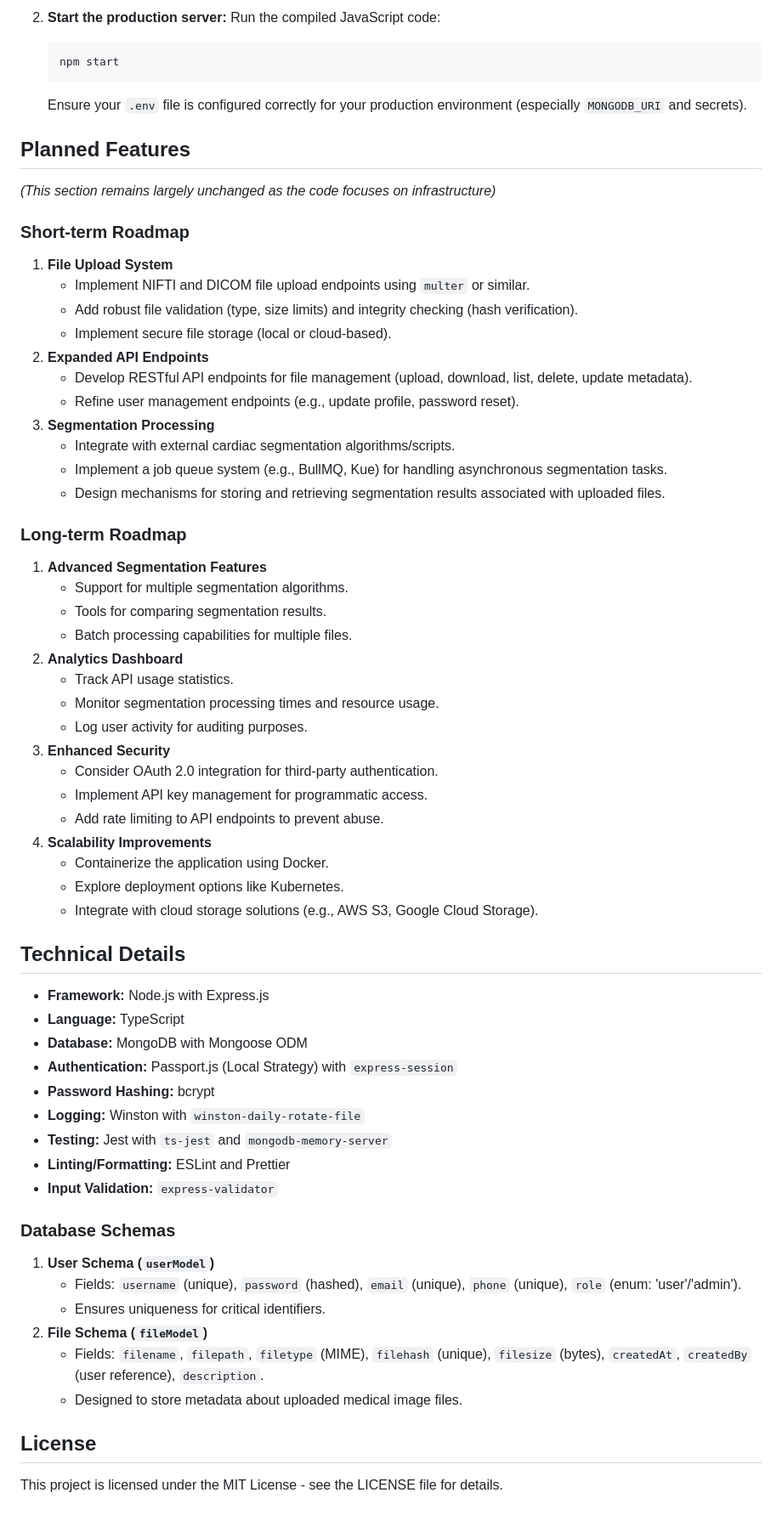
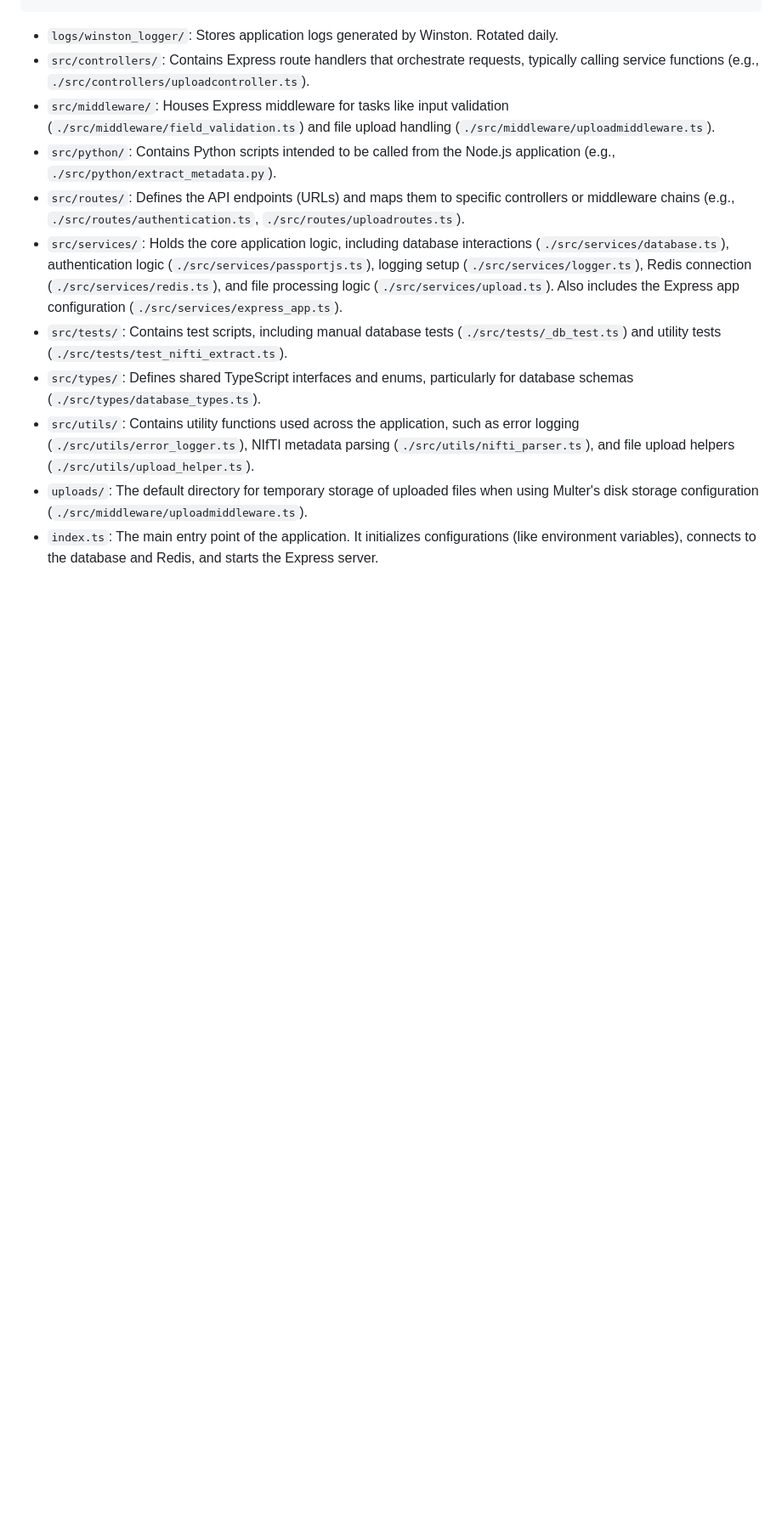
Before and after one commit to jamesmuking5/Cardiac_Segmentation_FYP_Server, a Markdown page: README.md, the part around one of its changes. Shown at 85% size. GitHub-like rendering; blank space fills up the shorter version.

````diff
--- a/README.md
+++ b/README.md
@@ -136,67 +74,11 @@ VisHeart is a backend server built with Node.js and Express.js, utilizing TypeSc
-2.  **Start the production server:** Run the compiled JavaScript code:
-    ```bash
-    npm start
-    ```
-    Ensure your `.env` file is configured correctly for your production environment (especially `MONGODB_URI` and secrets).
-
-## Planned Features
-
-_(This section remains largely unchanged as the code focuses on infrastructure)_
-
-### Short-term Roadmap
-
-1.  **File Upload System**
-    - Implement NIFTI and DICOM file upload endpoints using `multer` or similar.
-    - Add robust file validation (type, size limits) and integrity checking (hash verification).
-    - Implement secure file storage (local or cloud-based).
-2.  **Expanded API Endpoints**
-    - Develop RESTful API endpoints for file management (upload, download, list, delete, update metadata).
-    - Refine user management endpoints (e.g., update profile, password reset).
-3.  **Segmentation Processing**
-    - Integrate with external cardiac segmentation algorithms/scripts.
-    - Implement a job queue system (e.g., BullMQ, Kue) for handling asynchronous segmentation tasks.
-    - Design mechanisms for storing and retrieving segmentation results associated with uploaded files.
-
-### Long-term Roadmap
-
-1.  **Advanced Segmentation Features**
-    - Support for multiple segmentation algorithms.
-    - Tools for comparing segmentation results.
-    - Batch processing capabilities for multiple files.
-2.  **Analytics Dashboard**
-    - Track API usage statistics.
-    - Monitor segmentation processing times and resource usage.
-    - Log user activity for auditing purposes.
-3.  **Enhanced Security**
-    - Consider OAuth 2.0 integration for third-party authentication.
-    - Implement API key management for programmatic access.
-    - Add rate limiting to API endpoints to prevent abuse.
-4.  **Scalability Improvements**
-    - Containerize the application using Docker.
-    - Explore deployment options like Kubernetes.
-    - Integrate with cloud storage solutions (e.g., AWS S3, Google Cloud Storage).
-
-## Technical Details
-
-- **Framework:** Node.js with Express.js
-- **Language:** TypeScript
-- **Database:** MongoDB with Mongoose ODM
-- **Authentication:** Passport.js (Local Strategy) with `express-session`
-- **Password Hashing:** bcrypt
-- **Logging:** Winston with `winston-daily-rotate-file`
-- **Testing:** Jest with `ts-jest` and `mongodb-memory-server`
-- **Linting/Formatting:** ESLint and Prettier
-- **Input Validation:** `express-validator`
-
-### Database Schemas
-
-1.  **User Schema (`userModel`)**
-    - Fields: `username` (unique), `password` (hashed), `email` (unique), `phone` (unique), `role` (enum: 'user'/'admin').
-    - Ensures uniqueness for critical identifiers.
-2.  **File Schema (`fileModel`)**
-    - Fields: `filename`, `filepath`, `filetype` (MIME), `filehash` (unique), `filesize` (bytes), `createdAt`, `createdBy` (user reference), `description`.
-    - Designed to store metadata about uploaded medical image files.
-
-## License
-
-This project is licensed under the MIT License - see the LICENSE file for details.
+* `logs/winston_logger/`: Stores application logs generated by Winston. Rotated daily.
+* `src/controllers/`: Contains Express route handlers that orchestrate requests, typically calling service functions (e.g., `./src/controllers/uploadcontroller.ts`).
+* `src/middleware/`: Houses Express middleware for tasks like input validation (`./src/middleware/field_validation.ts`) and file upload handling (`./src/middleware/uploadmiddleware.ts`).
+* `src/python/`: Contains Python scripts intended to be called from the Node.js application (e.g., `./src/python/extract_metadata.py`).
+* `src/routes/`: Defines the API endpoints (URLs) and maps them to specific controllers or middleware chains (e.g., `./src/routes/authentication.ts`, `./src/routes/uploadroutes.ts`).
+* `src/services/`: Holds the core application logic, including database interactions (`./src/services/database.ts`), authentication logic (`./src/services/passportjs.ts`), logging setup (`./src/services/logger.ts`), Redis connection (`./src/services/redis.ts`), and file processing logic (`./src/services/upload.ts`). Also includes the Express app configuration (`./src/services/express_app.ts`).
+* `src/tests/`: Contains test scripts, including manual database tests (`./src/tests/_db_test.ts`) and utility tests (`./src/tests/test_nifti_extract.ts`).
+* `src/types/`: Defines shared TypeScript interfaces and enums, particularly for database schemas (`./src/types/database_types.ts`).
+* `src/utils/`: Contains utility functions used across the application, such as error logging (`./src/utils/error_logger.ts`), NIfTI metadata parsing (`./src/utils/nifti_parser.ts`), and file upload helpers (`./src/utils/upload_helper.ts`).
+* `uploads/`: The default directory for temporary storage of uploaded files when using Multer's disk storage configuration (`./src/middleware/uploadmiddleware.ts`).
+* `index.ts`: The main entry point of the application. It initializes configurations (like environment variables), connects to the database and Redis, and starts the Express server.
````
Also changed, not shown: other parts of README.md (+63 -125 lines).
